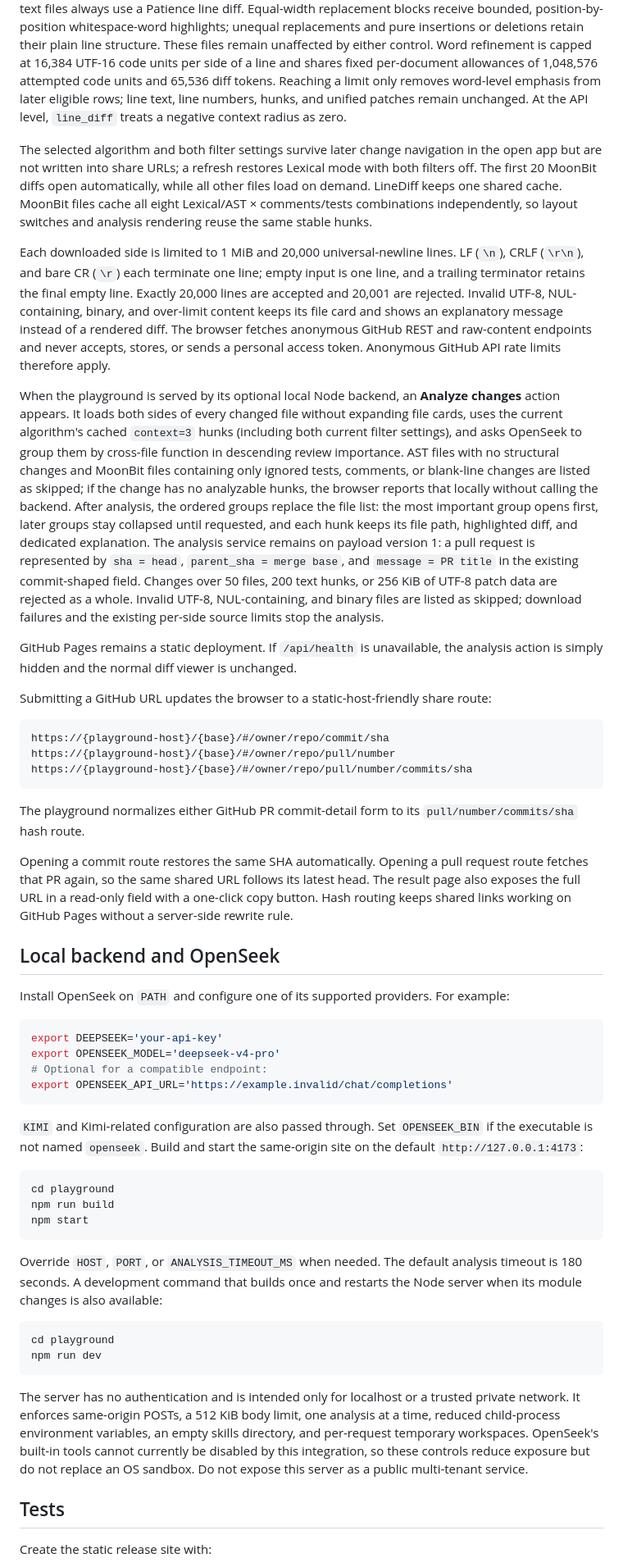
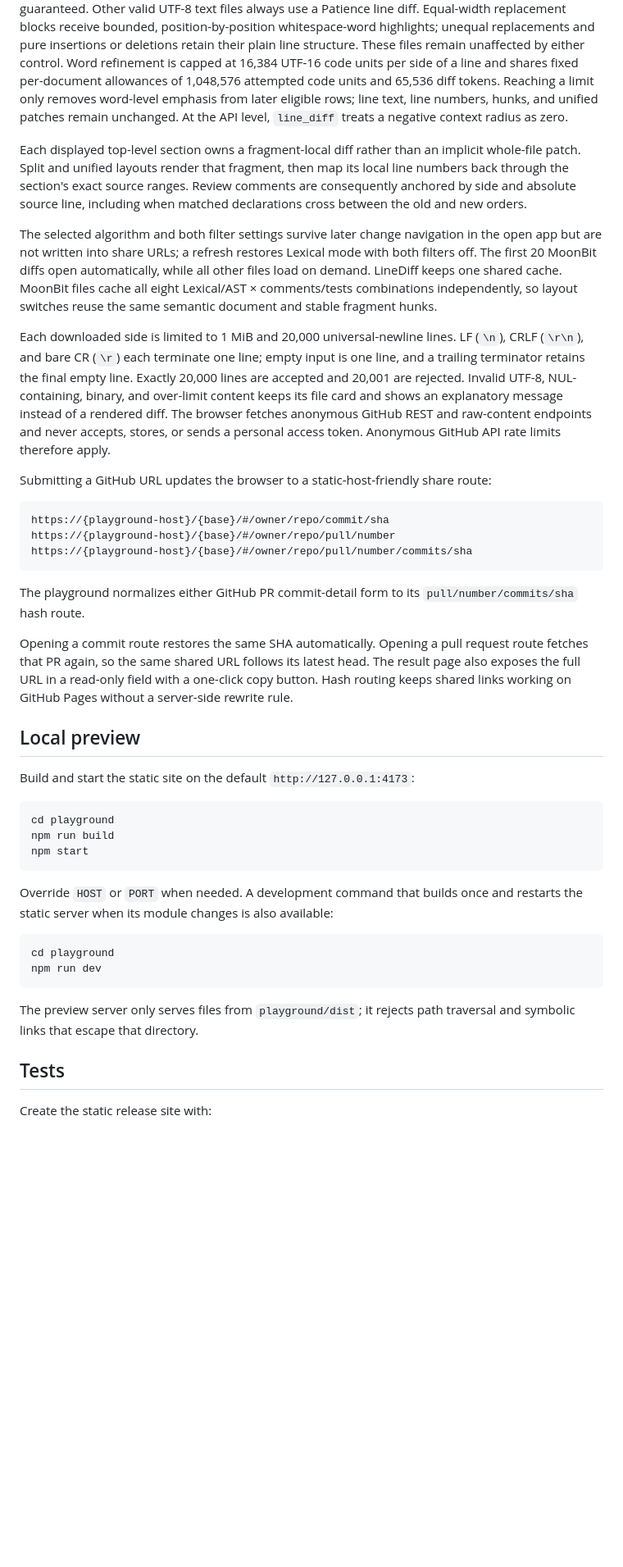
Before and after one commit to moonbit-community/moondiff, a Markdown page: playground/README.md, the part around one of its changes. Shown at 82% size. GitHub-like rendering; blank space fills up the shorter version.

Commit message:
docs(playground): document the static preview workflow
Remove OpenSeek setup and analysis instructions, and describe local builds, the constrained static server, and its focused test command.

````diff
--- a/playground/README.md
+++ b/playground/README.md
@@ -66,12 +74,18 @@ removes word-level emphasis from later eligible rows; line text, line numbers,
 hunks, and unified patches remain unchanged. At the API level, `line_diff`
 treats a negative context radius as zero.
 
+Each displayed top-level section owns a fragment-local diff rather than an
+implicit whole-file patch. Split and unified layouts render that fragment, then
+map its local line numbers back through the section's exact source ranges.
+Review comments are consequently anchored by side and absolute source line,
+including when matched declarations cross between the old and new orders.
+
 The selected algorithm and both filter settings survive later change navigation
 in the open app but are not written into share URLs; a refresh restores Lexical
 mode with both filters off. The first 20 MoonBit diffs open automatically, while
 all other files load on demand. LineDiff keeps one shared cache. MoonBit files
 cache all eight Lexical/AST × comments/tests combinations independently, so
-layout switches and analysis rendering reuse the same stable hunks.
+layout switches reuse the same semantic document and stable fragment hunks.
 
 Each downloaded side is limited to 1 MiB and 20,000 universal-newline lines.
 LF (`\n`), CRLF (`\r\n`), and bare CR (`\r`) each terminate one line; empty
@@ -82,29 +96,6 @@ an explanatory message instead of a rendered diff. The browser fetches
 anonymous GitHub REST and raw-content endpoints and never accepts, stores, or
 sends a personal access token. Anonymous GitHub API rate limits therefore
 apply.
-
-When the playground is served by its optional local Node backend, an
-**Analyze changes** action appears. It loads both sides of every changed file
-without expanding file cards, uses the current algorithm's cached `context=3`
-hunks (including both current filter settings), and asks OpenSeek to group them
-by cross-file function in descending review importance. AST files with no
-structural changes and MoonBit files containing only ignored tests, comments,
-or blank-line changes are listed as skipped; if the change has no analyzable
-hunks, the browser reports that locally without calling the backend. After
-analysis, the ordered groups replace the file list:
-the most important group opens first, later groups stay collapsed until
-requested, and each hunk keeps its file path, highlighted diff, and dedicated
-explanation.
-The analysis service remains on payload version 1: a pull request is represented
-by `sha = head`, `parent_sha = merge base`, and `message = PR title` in the
-existing commit-shaped field.
-Changes over 50 files, 200 text hunks, or 256 KiB of UTF-8 patch data are
-rejected as a whole. Invalid UTF-8, NUL-containing, and binary files are listed
-as skipped; download failures and the existing per-side source limits stop the
-analysis.
-
-GitHub Pages remains a static deployment. If `/api/health` is unavailable,
-the analysis action is simply hidden and the normal diff viewer is unchanged.
 
 Submitting a GitHub URL updates the browser to a static-host-friendly share
 route:
@@ -124,21 +115,9 @@ head. The result page also exposes the full URL in a read-only field with a
 one-click copy button. Hash routing keeps shared links working on GitHub Pages
 without a server-side rewrite rule.
 
-## Local backend and OpenSeek
+## Local preview
 
-Install OpenSeek on `PATH` and configure one of its supported providers. For
-example:
-
-```sh
-export DEEPSEEK='your-api-key'
-export OPENSEEK_MODEL='deepseek-v4-pro'
-# Optional for a compatible endpoint:
-export OPENSEEK_API_URL='https://example.invalid/chat/completions'
-```
-
-`KIMI` and Kimi-related configuration are also passed through. Set
-`OPENSEEK_BIN` if the executable is not named `openseek`. Build and start the
-same-origin site on the default `http://127.0.0.1:4173`:
+Build and start the static site on the default `http://127.0.0.1:4173`:
 
 ```sh
 cd playground
@@ -146,22 +125,16 @@ npm run build
 npm start
 ```
 
-Override `HOST`, `PORT`, or `ANALYSIS_TIMEOUT_MS` when needed. The default
-analysis timeout is 180 seconds. A development command that builds once and
-restarts the Node server when its module changes is also available:
+Override `HOST` or `PORT` when needed. A development command that builds once
+and restarts the static server when its module changes is also available:
 
 ```sh
 cd playground
 npm run dev
 ```
 
-The server has no authentication and is intended only for localhost or a
-trusted private network. It enforces same-origin POSTs, a 512 KiB body limit,
-one analysis at a time, reduced child-process environment variables, an empty
-skills directory, and per-request temporary workspaces. OpenSeek's built-in
-tools cannot currently be disabled by this integration, so these controls
-reduce exposure but do not replace an OS sandbox. Do not expose this server as
-a public multi-tenant service.
+The preview server only serves files from `playground/dist`; it rejects path
+traversal and symbolic links that escape that directory.
 
 ## Tests
 
````
Also changed, not shown: other parts of playground/README.md (+15 -7 lines).
